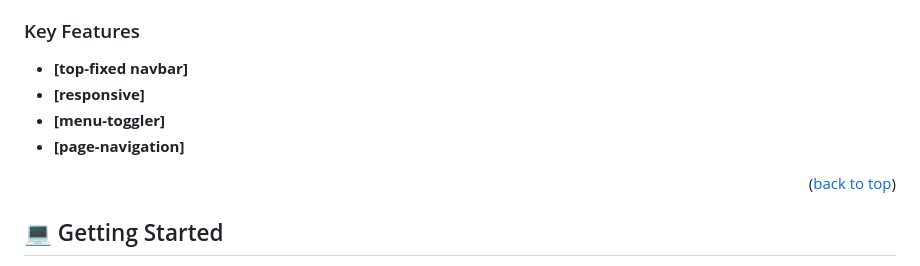
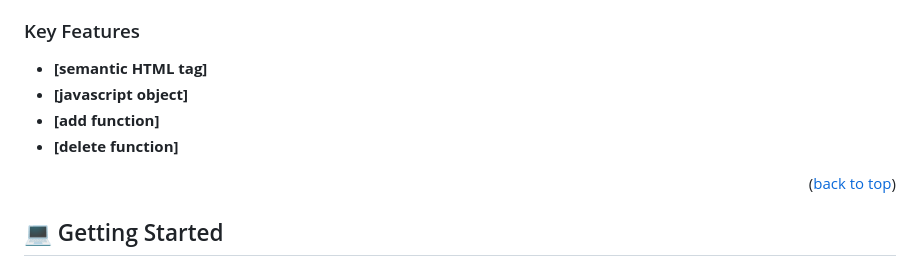
Before and after one commit to rabayarabu/Awesome-book-Collection, a Markdown page: README.md, the part around the change. Drawn GitHub-style.

```diff
--- a/README.md
+++ b/README.md
@@ -50,10 +50,10 @@
 ### Key Features <a name="key-features"></a>
 
 
-- **[top-fixed navbar]**
-- **[responsive]**
-- **[menu-toggler]**
-- **[page-navigation]**
+- **[semantic HTML tag]**
+- **[javascript object]**
+- **[add function]**
+- **[delete function]**
 
 <p align="right">(<a href="#readme-top">back to top</a>)</p>
 
```
